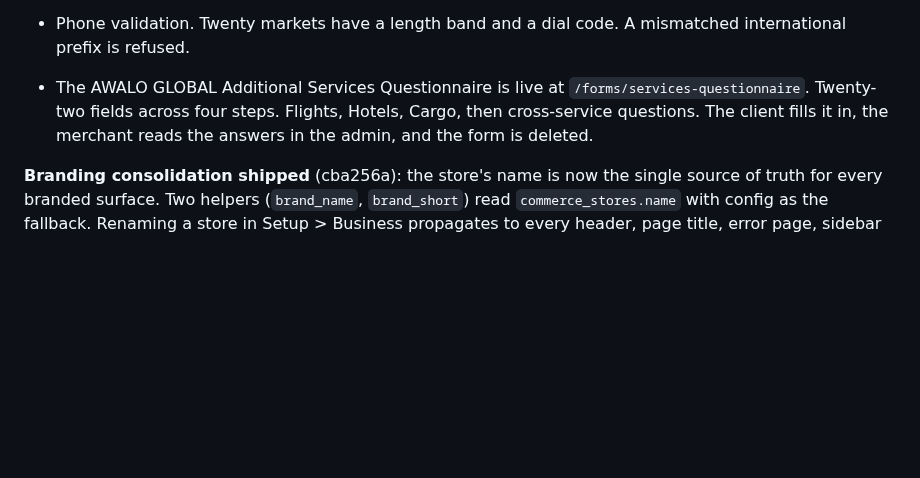
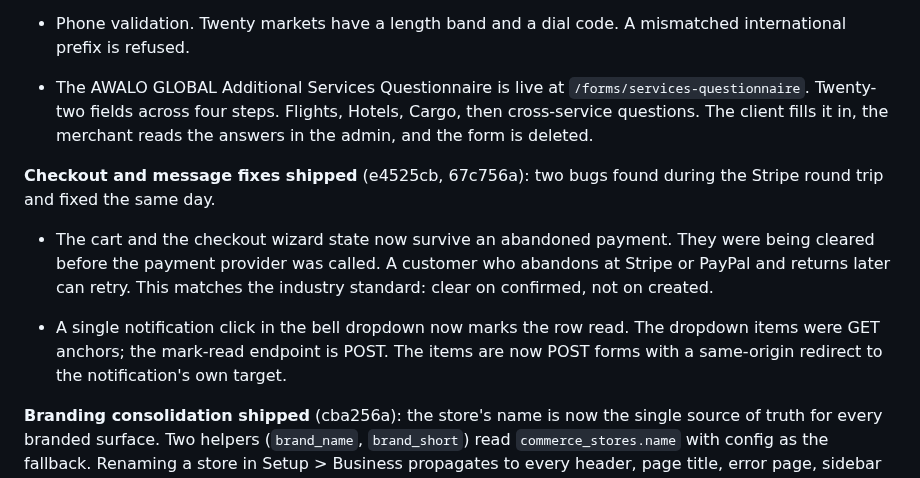
Before and after one commit to bobsplaceshop-art/commerceaid, a Markdown page: docs/STATUS.md, the part around the change. GitHub-like rendering; blank space fills up the shorter version.

```diff
--- a/docs/STATUS.md
+++ b/docs/STATUS.md
@@ -465,6 +465,24 @@ plus the client services questionnaire.
     the merchant reads the answers in the admin, and
     the form is deleted.
 
+**Checkout and message fixes shipped** (e4525cb,
+67c756a): two bugs found during the Stripe round
+trip and fixed the same day.
+
+  - The cart and the checkout wizard state now
+    survive an abandoned payment. They were being
+    cleared before the payment provider was called.
+    A customer who abandons at Stripe or PayPal and
+    returns later can retry. This matches the
+    industry standard: clear on confirmed, not on
+    created.
+
+  - A single notification click in the bell dropdown
+    now marks the row read. The dropdown items were
+    GET anchors; the mark-read endpoint is POST. The
+    items are now POST forms with a same-origin
+    redirect to the notification's own target.
+
 **Branding consolidation shipped** (cba256a): the
 store's name is now the single source of truth for
 every branded surface. Two helpers (`brand_name`,
```
Also changed, not shown: docs/ROADMAP.md (+58 -0 lines), docs/sessions/2026-10-15-3.md (added, +229 -0 lines).
